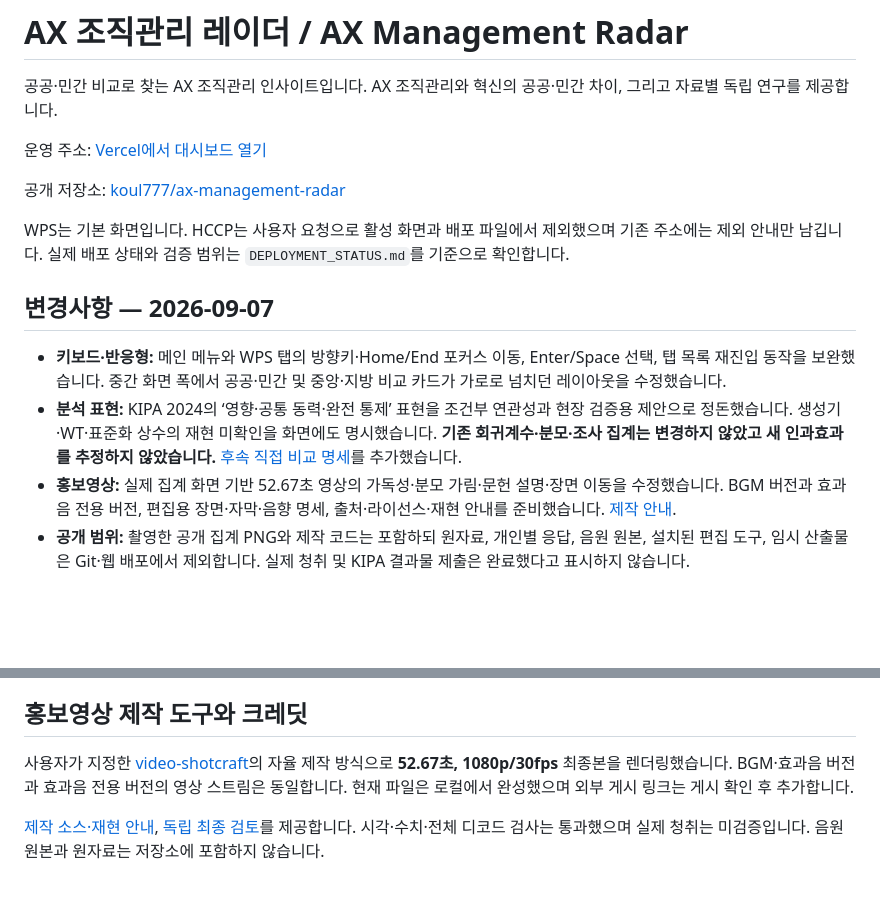
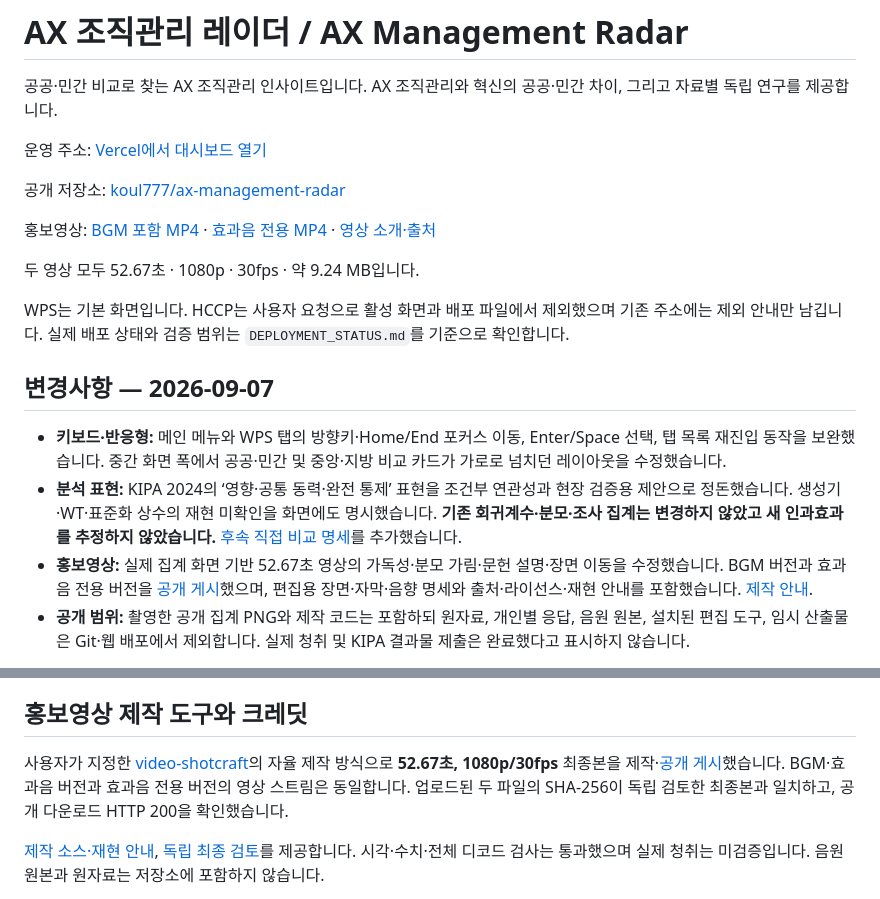
Before and after one commit to koul777/ax-management-radar, a Markdown page: README.md, 2 parts joined by grey strips. Drawn GitHub-style; blank space fills up the shorter version.

Commit message:
docs: publish promo downloads and record verified deployment

```diff
--- a/README.md
+++ b/README.md
@@ -6,13 +6,17 @@
 
 공개 저장소: [koul777/ax-management-radar](https://github.com/koul777/ax-management-radar)
 
+홍보영상: [BGM 포함 MP4](https://github.com/koul777/ax-management-radar/releases/download/ax-radar-promo-20260907/ax-management-radar.mp4) · [효과음 전용 MP4](https://github.com/koul777/ax-management-radar/releases/download/ax-radar-promo-20260907/ax-management-radar-no-bgm.mp4) · [영상 소개·출처](https://github.com/koul777/ax-management-radar/releases/tag/ax-radar-promo-20260907)
+
+두 영상 모두 52.67초 · 1080p · 30fps · 약 9.24 MB입니다.
+
 WPS는 기본 화면입니다. HCCP는 사용자 요청으로 활성 화면과 배포 파일에서 제외했으며 기존 주소에는 제외 안내만 남깁니다. 실제 배포 상태와 검증 범위는 `DEPLOYMENT_STATUS.md`를 기준으로 확인합니다.
 
 ## 변경사항 — 2026-09-07
 
 - **키보드·반응형:** 메인 메뉴와 WPS 탭의 방향키·Home/End 포커스 이동, Enter/Space 선택, 탭 목록 재진입 동작을 보완했습니다. 중간 화면 폭에서 공공·민간 및 중앙·지방 비교 카드가 가로로 넘치던 레이아웃을 수정했습니다.
 - **분석 표현:** KIPA 2024의 ‘영향·공통 동력·완전 통제’ 표현을 조건부 연관성과 현장 검증용 제안으로 정돈했습니다. 생성기·WT·표준화 상수의 재현 미확인을 화면에도 명시했습니다. **기존 회귀계수·분모·조사 집계는 변경하지 않았고 새 인과효과를 추정하지 않았습니다.** [후속 직접 비교 명세](KIPA_COMPARISON_METHODS.md)를 추가했습니다.
-- **홍보영상:** 실제 집계 화면 기반 52.67초 영상의 가독성·분모 가림·문헌 설명·장면 이동을 수정했습니다. BGM 버전과 효과음 전용 버전, 편집용 장면·자막·음향 명세, 출처·라이선스·재현 안내를 준비했습니다. [제작 안내](promo/ax-management-radar/README.md).
+- **홍보영상:** 실제 집계 화면 기반 52.67초 영상의 가독성·분모 가림·문헌 설명·장면 이동을 수정했습니다. BGM 버전과 효과음 전용 버전을 [공개 게시](https://github.com/koul777/ax-management-radar/releases/tag/ax-radar-promo-20260907)했으며, 편집용 장면·자막·음향 명세와 출처·라이선스·재현 안내를 포함했습니다. [제작 안내](promo/ax-management-radar/README.md).
 - **공개 범위:** 촬영한 공개 집계 PNG와 제작 코드는 포함하되 원자료, 개인별 응답, 음원 원본, 설치된 편집 도구, 임시 산출물은 Git·웹 배포에서 제외합니다. 실제 청취 및 KIPA 결과물 제출은 완료했다고 표시하지 않습니다.
 
 검증 결과: 웹 빌드·회귀 검사 47개, Python 검사 78개 통과. 실제 Chrome에서 8개 화면 × 4개 폭(320·375·768·1,280px)의 가로 넘침 검사와 키보드·필터 조작을 통과했고, 실행 중 발생한 클라이언트 오류는 0건입니다. 공개 집계 검사는 WPS 40개 연도·규모 조합, 기존 수치 모형 16개, 활성 문헌 10편, 보완 문항 166개의 계약을 확인했습니다. 이는 인과 타당성의 자동 인증이 아닙니다.
@@ -176,7 +180,7 @@ WPS·KLIPS 원자료의 특정 고정 인용 문구는 이번에 확인한 가
 
 ## 홍보영상 제작 도구와 크레딧
 
-사용자가 지정한 [video-shotcraft](https://github.com/Vincentwei1021/video-shotcraft)의 자율 제작 방식으로 **52.67초, 1080p/30fps** 최종본을 렌더링했습니다. BGM·효과음 버전과 효과음 전용 버전의 영상 스트림은 동일합니다. 현재 파일은 로컬에서 완성했으며 외부 게시 링크는 게시 확인 후 추가합니다.
+사용자가 지정한 [video-shotcraft](https://github.com/Vincentwei1021/video-shotcraft)의 자율 제작 방식으로 **52.67초, 1080p/30fps** 최종본을 제작·[공개 게시](https://github.com/koul777/ax-management-radar/releases/tag/ax-radar-promo-20260907)했습니다. BGM·효과음 버전과 효과음 전용 버전의 영상 스트림은 동일합니다. 업로드된 두 파일의 SHA-256이 독립 검토한 최종본과 일치하고, 공개 다운로드 HTTP 200을 확인했습니다.
 
 [제작 소스·재현 안내](promo/ax-management-radar/README.md), [독립 최종 검토](promo/FINAL_REVIEW.md#9-v2-재검토--현재-최종본)를 제공합니다. 시각·수치·전체 디코드 검사는 통과했으며 실제 청취는 미검증입니다. 음원 원본과 원자료는 저장소에 포함하지 않습니다.
 
```
Also changed, not shown: DEPLOYMENT_STATUS.md (+20 -8 lines), promo/ax-management-radar/README.md (+2 -0 lines).
